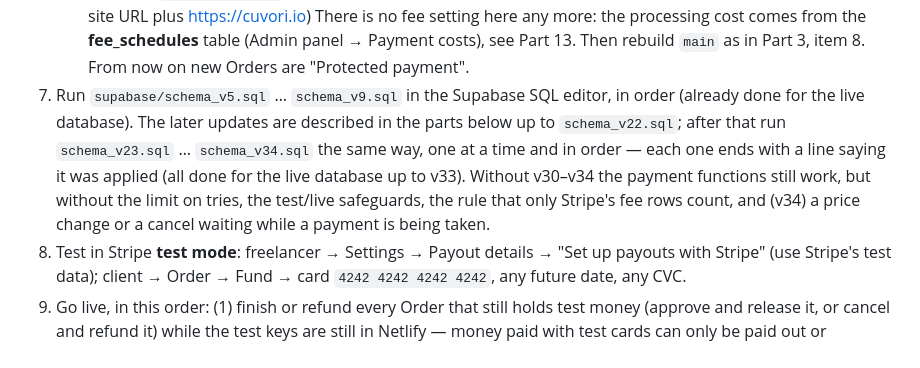
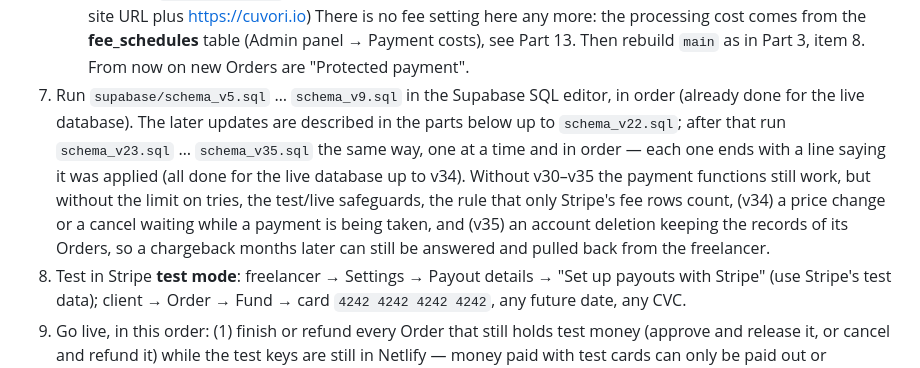
Before and after one commit to Skarpiii/Cuvori, a Markdown page: SETUP.md, the part around the change. Rendered like a GitHub page.

Commit message:
SETUP.md lists schema_v35.sql (account deletion keeps the records of its Orders); the live database is done up to v34
Co-Authored-By: Claude Opus 5.5 <noreply@anthropic.com>
Claude-Session: https://claude.ai/code/session_01SaVW9U6fMLonpJTaoo7qNz

```diff
--- a/SETUP.md
+++ b/SETUP.md
@@ -76,7 +76,7 @@ Money never touches Cuvori's bank account directly: Stripe holds it in Cuvori's
    - optional: `ALLOWED_ORIGINS` (comma-separated page addresses allowed to call the functions; defaults to the site URL plus https://cuvori.io)
    There is no fee setting here any more: the processing cost comes from the **fee_schedules** table (Admin panel → Payment costs), see Part 13.
    Then rebuild `main` as in Part 3, item 8. From now on new Orders are "Protected payment".
-7. Run `supabase/schema_v5.sql` … `schema_v9.sql` in the Supabase SQL editor, in order (already done for the live database). The later updates are described in the parts below up to `schema_v22.sql`; after that run `schema_v23.sql` … `schema_v34.sql` the same way, one at a time and in order — each one ends with a line saying it was applied (all done for the live database up to v33). Without v30–v34 the payment functions still work, but without the limit on tries, the test/live safeguards, the rule that only Stripe's fee rows count, and (v34) a price change or a cancel waiting while a payment is being taken.
+7. Run `supabase/schema_v5.sql` … `schema_v9.sql` in the Supabase SQL editor, in order (already done for the live database). The later updates are described in the parts below up to `schema_v22.sql`; after that run `schema_v23.sql` … `schema_v35.sql` the same way, one at a time and in order — each one ends with a line saying it was applied (all done for the live database up to v34). Without v30–v35 the payment functions still work, but without the limit on tries, the test/live safeguards, the rule that only Stripe's fee rows count, (v34) a price change or a cancel waiting while a payment is being taken, and (v35) an account deletion keeping the records of its Orders, so a chargeback months later can still be answered and pulled back from the freelancer.
 8. Test in Stripe **test mode**: freelancer → Settings → Payout details → "Set up payouts with Stripe" (use Stripe's test data); client → Order → Fund → card `4242 4242 4242 4242`, any future date, any CVC.
 9. Go live, in this order: (1) finish or refund every Order that still holds test money (approve and release it, or cancel and refund it) while the test keys are still in Netlify — money paid with test cards can only be paid out or refunded in test mode; (2) in Supabase → **SQL Editor** run `select public.stripe_set_mode('live');` — it answers "switched to live mode", or "not switched: …" with what to finish first (it refuses while any Order still holds money, so a test payment can never be paid out with real money); (3) put the live keys in Netlify (`STRIPE_SECRET_KEY`, and the live webhook's signing secret in `STRIPE_WEBHOOK_SECRET`) and rebuild `main` (Part 3, item 8). Between (2) and (3), and whenever the keys and the database are in different modes, payments stay paused with a message saying so, so test and live never mix (schema v31, v32). Every Order also remembers whether its money was paid in test or live mode, and its money never moves in the other mode. Never switch the mode with a plain `update` of `site_settings`: that skips the check. Every freelancer then sets up payouts once more, for real (Settings → Payout details → "Set up payouts with Stripe"). The accounts they made with Stripe's test data are kept, but never used with live keys, and the Fund button and the "verified" badge follow the live accounts only (schema v28). On the first live payment Cuvori also remembers which Stripe account the live keys belong to (schema v29).
 10. Moving to another Stripe account (for example a new company account): Cuvori remembers which Stripe account its keys belong to, and keys of a different account pause every payment with a message saying so — money paid in through one Stripe account can only be paid out from that account. To move on purpose: first finish or refund every Order that still holds money; put the new account's keys and webhook signing secrets in Netlify and rebuild `main` (Part 3, item 8), and wait until that deploy says **Completed**; only then, in Supabase → **SQL Editor**, run `select public.stripe_platform_switch();`. In the other order, the old keys still running on `main` remember the old account again within a minute, and the move has to be done once more. It refuses while any Order holds money. Otherwise it sets every freelancer's saved Stripe account aside (kept in their history, never deleted), so each of them sets up payouts once more with the new account, and the new account is remembered the next time a payment function runs. Keep the old Stripe account open for at least four months: chargebacks on earlier payments still arrive there, and Cuvori no longer sees them.
```
